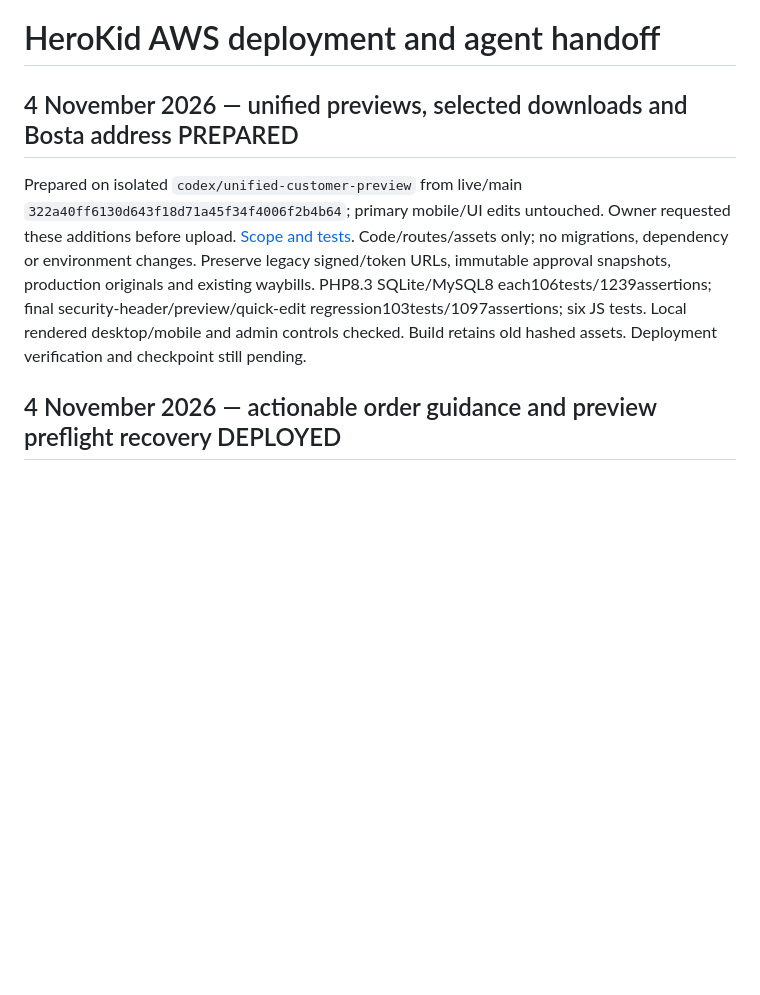
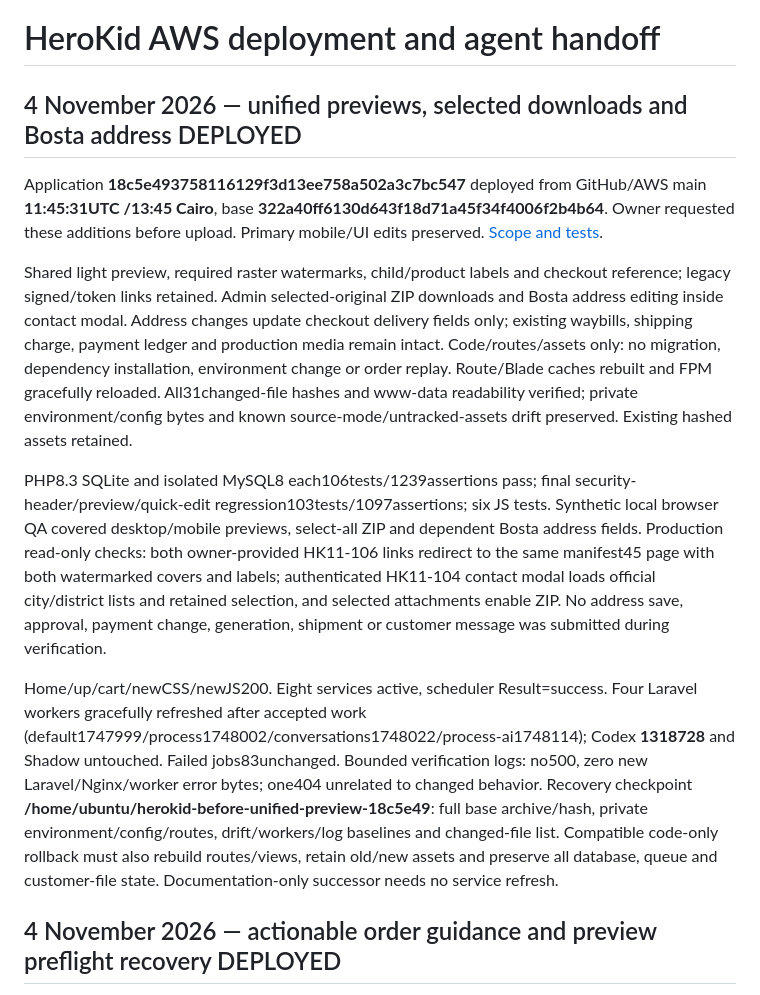
Before and after one commit to HosamZewain/herokid, a Markdown page: docs/aws-deployment-runbook.md, the part around the change. GitHub-like rendering; blank space fills up the shorter version.

Commit message:
docs: verify unified preview and address AWS release

```diff
--- a/docs/aws-deployment-runbook.md
+++ b/docs/aws-deployment-runbook.md
@@ -1,8 +1,14 @@
 # HeroKid AWS deployment and agent handoff
 
-## 4 November 2026 — unified previews, selected downloads and Bosta address PREPARED
+## 4 November 2026 — unified previews, selected downloads and Bosta address DEPLOYED
 
-Prepared on isolated `codex/unified-customer-preview` from live/main `322a40ff6130d643f18d71a45f34f4006f2b4b64`; primary mobile/UI edits untouched. Owner requested these additions before upload. [Scope and tests](unified-preview-address-download-2026-11-04.md). Code/routes/assets only; no migrations, dependency or environment changes. Preserve legacy signed/token URLs, immutable approval snapshots, production originals and existing waybills. PHP8.3 SQLite/MySQL8 each106tests/1239assertions; final security-header/preview/quick-edit regression103tests/1097assertions; six JS tests. Local rendered desktop/mobile and admin controls checked. Build retains old hashed assets. Deployment verification and checkpoint still pending.
+Application **18c5e493758116129f3d13ee758a502a3c7bc547** deployed from GitHub/AWS main **11:45:31UTC /13:45 Cairo**, base **322a40ff6130d643f18d71a45f34f4006f2b4b64**. Owner requested these additions before upload. Primary mobile/UI edits preserved. [Scope and tests](unified-preview-address-download-2026-11-04.md).
+
+Shared light preview, required raster watermarks, child/product labels and checkout reference; legacy signed/token links retained. Admin selected-original ZIP downloads and Bosta address editing inside contact modal. Address changes update checkout delivery fields only; existing waybills, shipping charge, payment ledger and production media remain intact. Code/routes/assets only: no migration, dependency installation, environment change or order replay. Route/Blade caches rebuilt and FPM gracefully reloaded. All31changed-file hashes and www-data readability verified; private environment/config bytes and known source-mode/untracked-assets drift preserved. Existing hashed assets retained.
+
+PHP8.3 SQLite and isolated MySQL8 each106tests/1239assertions pass; final security-header/preview/quick-edit regression103tests/1097assertions; six JS tests. Synthetic local browser QA covered desktop/mobile previews, select-all ZIP and dependent Bosta address fields. Production read-only checks: both owner-provided HK11-106 links redirect to the same manifest45 page with both watermarked covers and labels; authenticated HK11-104 contact modal loads official city/district lists and retained selection, and selected attachments enable ZIP. No address save, approval, payment change, generation, shipment or customer message was submitted during verification.
+
+Home/up/cart/newCSS/newJS200. Eight services active, scheduler Result=success. Four Laravel workers gracefully refreshed after accepted work (default1747999/process1748002/conversations1748022/process-ai1748114); Codex **1318728** and Shadow untouched. Failed jobs83unchanged. Bounded verification logs: no500, zero new Laravel/Nginx/worker error bytes; one404 unrelated to changed behavior. Recovery checkpoint **/home/ubuntu/herokid-before-unified-preview-18c5e49**: full base archive/hash, private environment/config/routes, drift/workers/log baselines and changed-file list. Compatible code-only rollback must also rebuild routes/views, retain old/new assets and preserve all database, queue and customer-file state. Documentation-only successor needs no service refresh.
 
 
 ## 4 November 2026 — actionable order guidance and preview preflight recovery DEPLOYED
```
